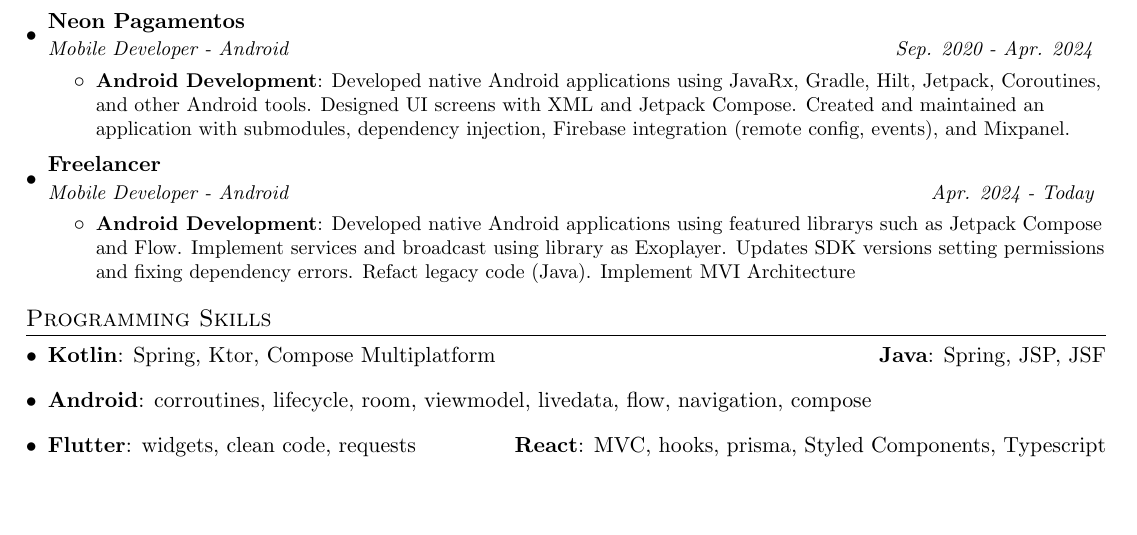
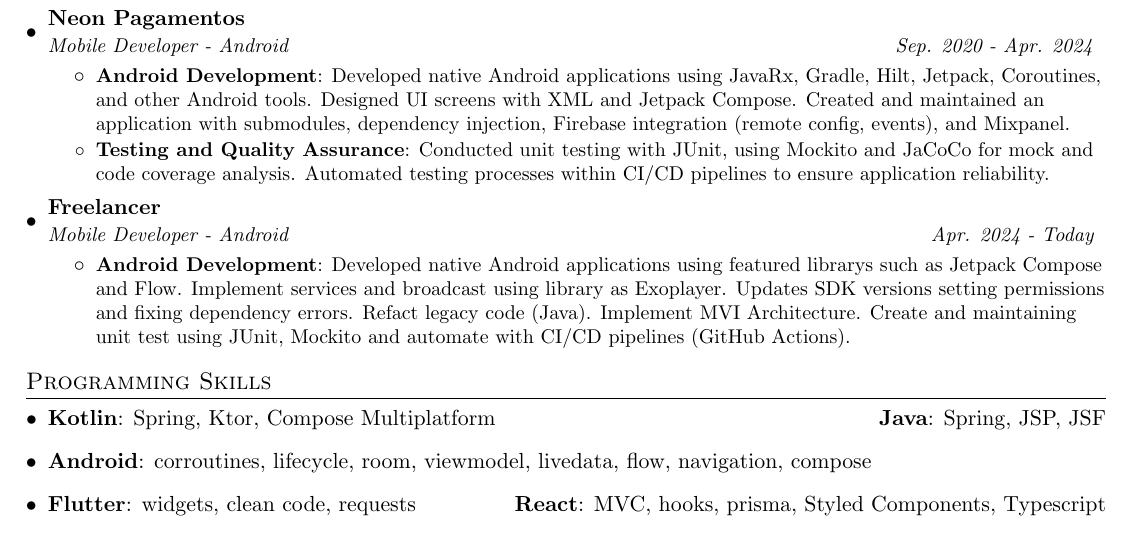
Before and after one commit to filipecancio/filipecancio, a LaTeX CV (resume/main.tex, which reads resume/sections/3_experience.tex): part of the page, cut so that both start at the same text, the shorter picture padded with empty space. Compiled offline with pdfLaTeX.

Commit message:
Update 3_experience.tex

```diff
--- a/resume/sections/3_experience.tex
+++ b/resume/sections/3_experience.tex
@@ -31,6 +31,8 @@
       \resumeItemListStart
         \resumeItem{Android Development}
           {Developed native Android applications using JavaRx, Gradle, Hilt, Jetpack, Coroutines, and other Android tools. Designed UI screens with XML and Jetpack Compose. Created and maintained an application with submodules, dependency injection, Firebase integration (remote config, events), and Mixpanel.}
+        \resumeItem{Testing and Quality Assurance}
+          {Conducted unit testing with JUnit, using Mockito and JaCoCo for mock and code coverage analysis. Automated testing processes within CI/CD pipelines to ensure application reliability.}
       \resumeItemListEnd
 
     \resumeSubheading
@@ -38,7 +40,7 @@
       {Mobile Developer - Android}{Apr. 2024 - Today}
       \resumeItemListStart
         \resumeItem{Android Development}
-          {Developed native Android applications using featured librarys such as Jetpack Compose and Flow. Implement services and broadcast using library as Exoplayer. Updates SDK versions setting permissions and fixing dependency errors. Refact legacy code (Java). Implement MVI Architecture}
+          {Developed native Android applications using featured librarys such as Jetpack Compose and Flow. Implement services and broadcast using library as Exoplayer. Updates SDK versions setting permissions and fixing dependency errors. Refact legacy code (Java). Implement MVI Architecture. Create and maintaining unit test using JUnit, Mockito and automate with CI/CD pipelines (GitHub Actions).}
       \resumeItemListEnd
 
   \resumeSubHeadingListEnd
```
